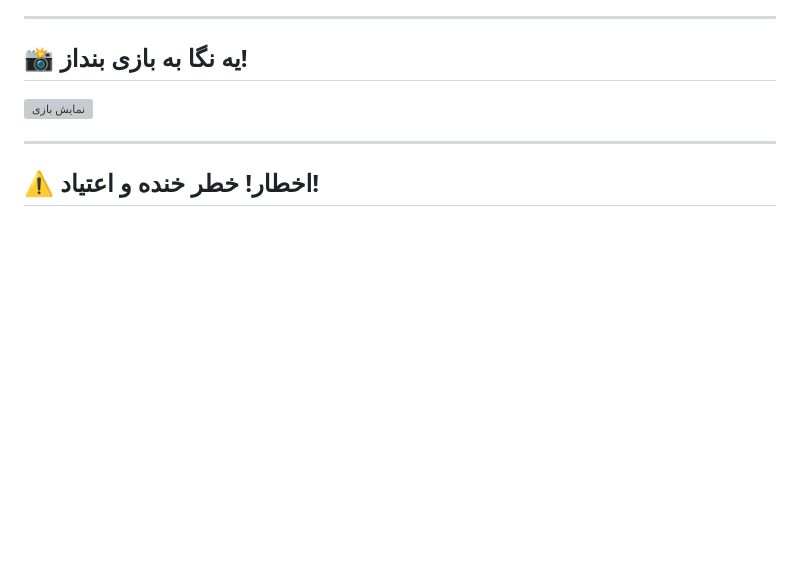
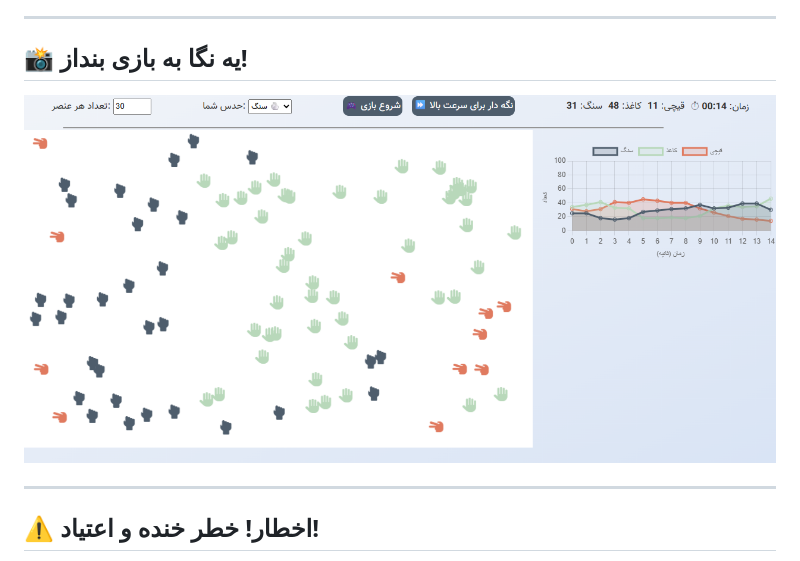
Before and after one commit to changizyv/rock-paper-scissors-simulator, a Markdown page: README-fa.md, the part around the change. GitHub-like rendering; blank space fills up the shorter version; grey boxes are pictures that could not be loaded.

```diff
--- a/README-fa.md
+++ b/README-fa.md
@@ -19,7 +19,7 @@
 
 ## 📸 یه نگا به بازی بنداز!
 
-![نمایش بازی](images/Screenshot.png)
+![نمایش بازی](Screenshot.png)
 
 ---
 
```
